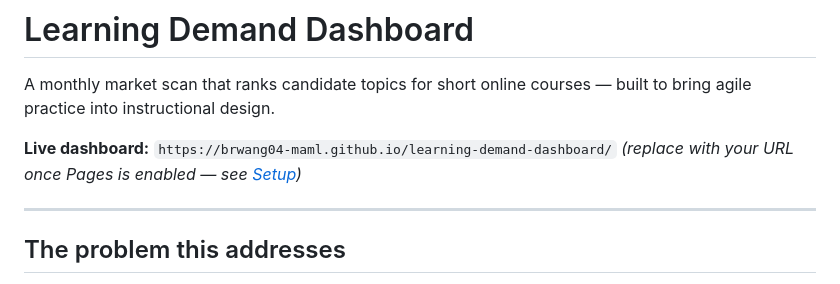
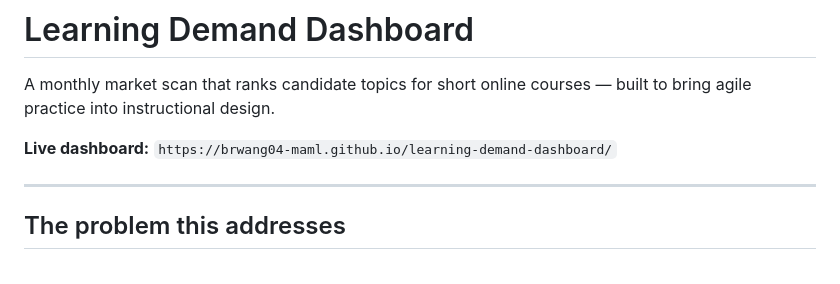
Before and after one commit to brwang04-MAML/learning-demand-dashboard, a Markdown page: README.md, the part around the change. GitHub-like rendering.

```diff
--- a/README.md
+++ b/README.md
@@ -3,7 +3,6 @@
 A monthly market scan that ranks candidate topics for short online courses — built to bring agile practice into instructional design.
 
 **Live dashboard:** `https://brwang04-maml.github.io/learning-demand-dashboard/`
-*(replace with your URL once Pages is enabled — see [Setup](#setup-publishing-to-github))*
 
 ---
 
```
